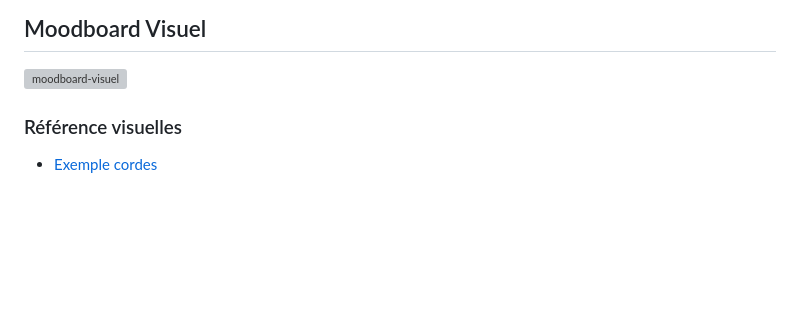
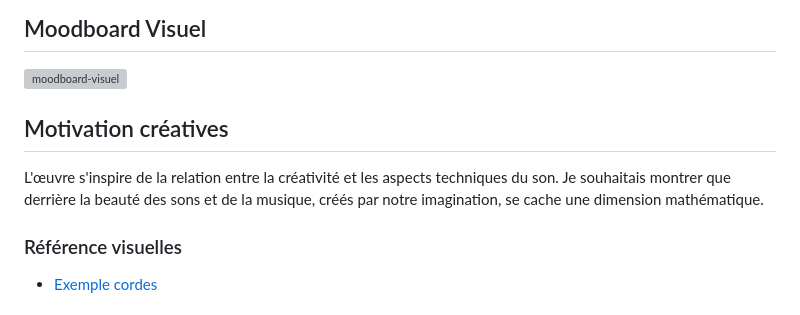
Before and after one commit to jejed8/p02-wave3d, a Markdown page: README.md, the part around the change. GitHub-like rendering; blank space fills up the shorter version; grey boxes are pictures that could not be loaded.

```diff
--- a/README.md
+++ b/README.md
@@ -19,6 +19,11 @@ L'interacteur est accueilli dans une pièce sombre, où un projecteur éclaire u
 
 ## Moodboard Visuel
 ![moodboard-visuel](https://github.com/user-attachments/assets/9c7f23a4-d2c9-49ba-8af1-2f2a9340f3fb)
+
+
+## Motivation créatives
+
+L'œuvre s'inspire de la relation entre la créativité et les aspects techniques du son. Je souhaitais montrer que derrière la beauté des sons et de la musique, créés par notre imagination, se cache une dimension mathématique.
 
 
 ### Référence visuelles
```
